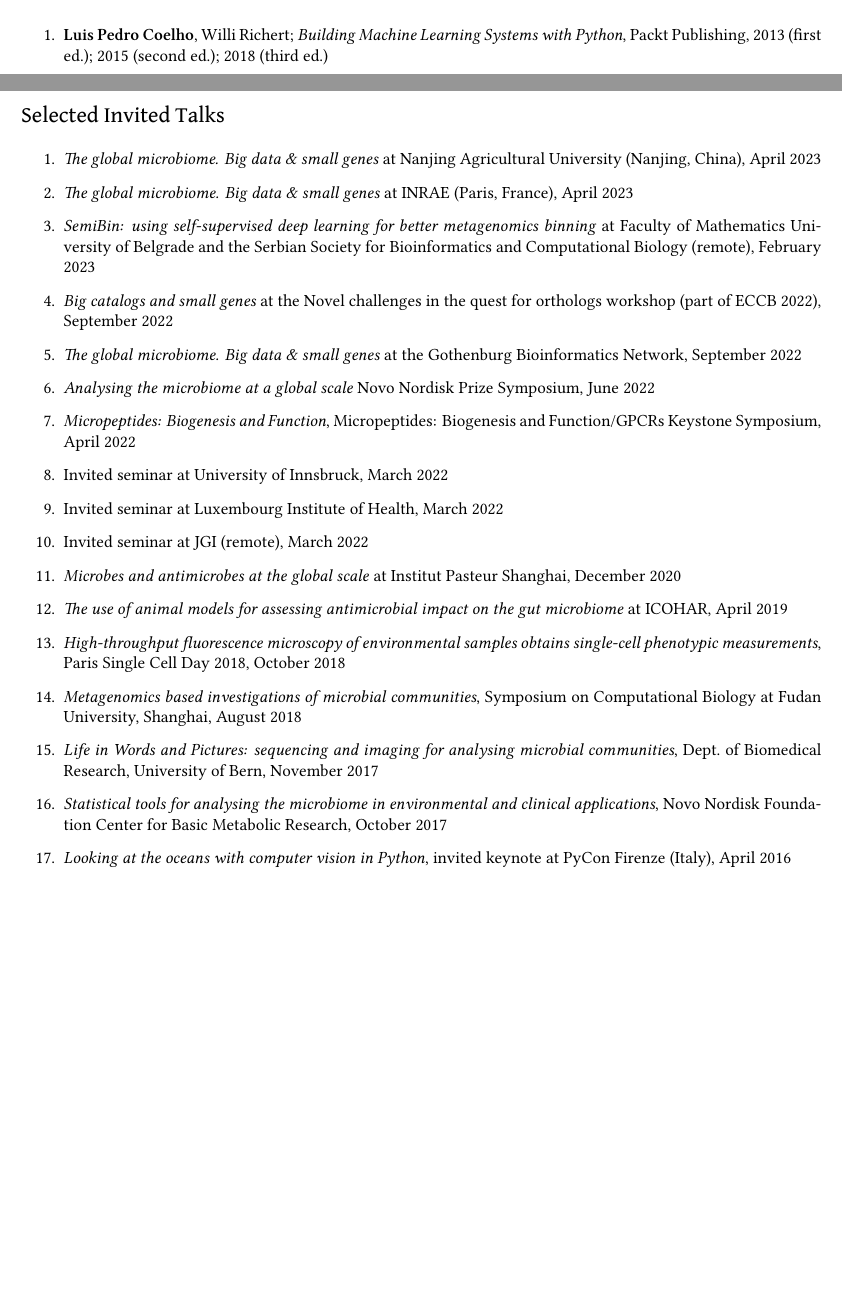
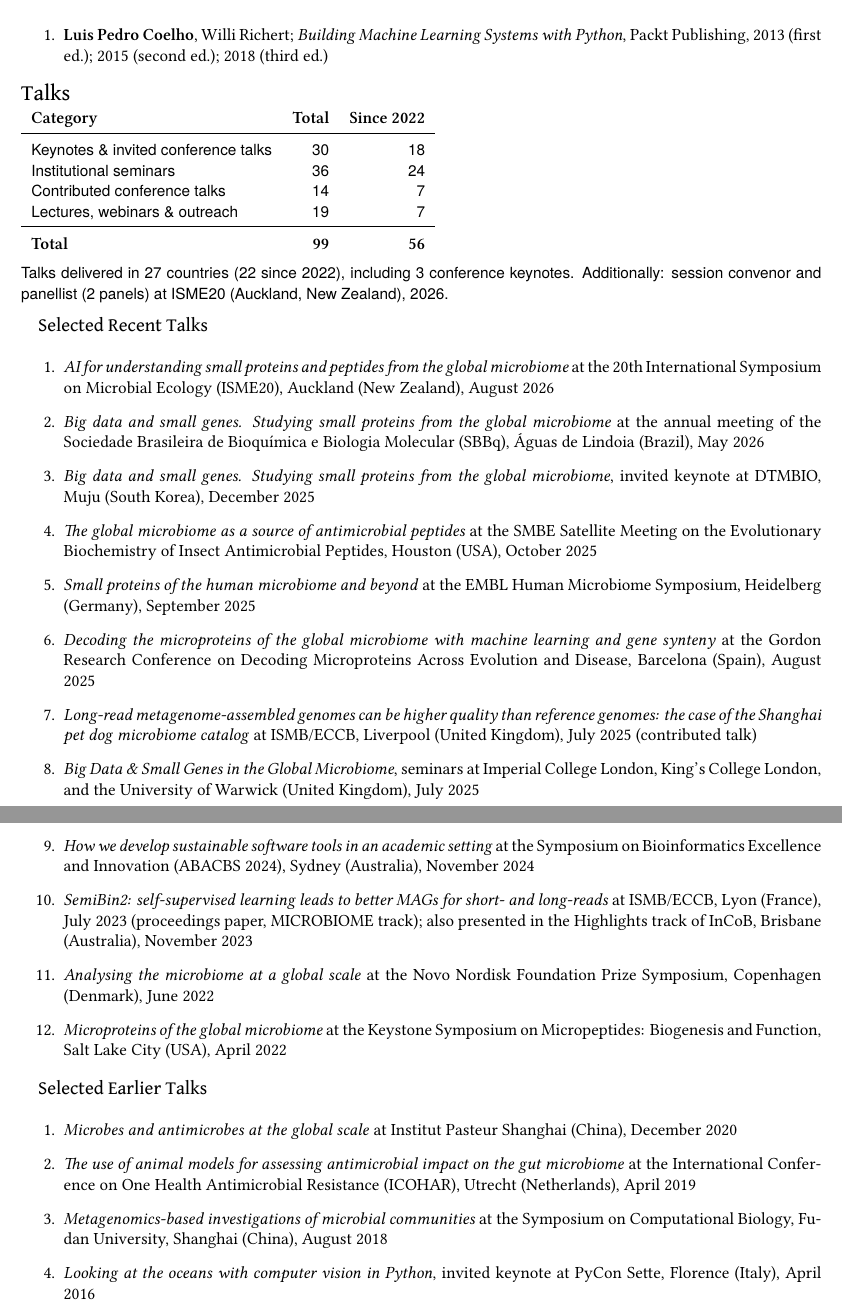
Before and after one commit to luispedro/vita, a LaTeX CV (vita.tex, which reads talks-summary.tex): two parts of pages 11 and 12 of 13 before the commit and two parts of pages 11 and 12 of 12 after it, joined at a grey line, cut so that both start at the same text, the shorter picture padded with empty space. Compiled offline with XeLaTeX.

Commit message:
ENH Summarize talks in a table & restructure talks section
Add a summary table (total & since 2022, by category) at the head of the
talks section, generated from talks.yaml, and replace the two long
"Selected Invited/Conference Talks" lists with a 12-entry "Selected
Recent Talks" list plus an 8-entry "Selected Earlier Talks" list.

Co-Authored-By: Claude Opus 5 <noreply@anthropic.com>

```diff
--- /dev/null
+++ b/talks-summary.tex
@@ -0,0 +1,15 @@
+% Generated by make-talks-summary.py from talks.yaml. Do not edit by hand.
+\noindent{\CvItem
+\begin{tabular}{lrr}
+\textbf{Category} & \textbf{Total} & \textbf{Since 2022}\\[.2em]
+\hline\\[-.8em]
+Keynotes \&\ invited conference talks  & 30 & 18\\
+Institutional seminars                 & 36 & 24\\
+Contributed conference talks           & 14 &  7\\
+Lectures, webinars \&\ outreach        & 19 &  7\\[.2em]
+\hline\\[-.8em]
+\textbf{Total}                         & \textbf{99} & \textbf{56}\\
+\end{tabular}}
+
+\vspace{.6em}
+\noindent{\CvItem Talks delivered in 27 countries (22 since 2022), including 3 conference keynotes. Additionally: session convenor and panellist (2 panels) at ISME20 (Auckland, New Zealand), 2026.}
--- a/vita.tex
+++ b/vita.tex
@@ -726,39 +726,43 @@ Learning Systems with Python}, Packt Publishing, 2013 (first ed.); 2015
 (second ed.); 2018 (third ed.)
 \end{enumerate}
 
-\break
-\subsection{Selected Invited Talks}
+\subsection{Talks}
+
+\input{talks-summary}
+
+\vspace{.6em}
+\subsubsection{Selected Recent Talks}
 \begin{enumerate}
-\item \emph{The global microbiome. Big data \& small genes} at Nanjing Agricultural University (Nanjing, China), April 2023
-\item \emph{The global microbiome. Big data \& small genes} at INRAE (Paris, France), April 2023
-\item \emph{SemiBin: using self-supervised deep learning for better metagenomics binning} at Faculty of Mathematics University of Belgrade and the Serbian Society for Bioinformatics and Computational Biology (remote), February 2023
-\item \emph{Big catalogs and small genes} at the Novel challenges in the
-    quest for orthologs workshop (part of ECCB 2022), September 2022
-\item \emph{The global microbiome. Big data \& small genes} at the Gothenburg
-    Bioinformatics Network, September 2022
-\item \emph{Analysing the microbiome at a global scale} Novo Nordisk Prize
-    Symposium, June 2022
-\item \emph{Micropeptides: Biogenesis and Function}, Micropeptides:
-    Biogenesis and Function/GPCRs Keystone Symposium, April 2022
-\item Invited seminar at University of Innsbruck, March 2022
-\item Invited seminar at Luxembourg Institute of Health, March 2022
-\item Invited seminar at JGI (remote), March 2022
-\item \emph{Microbes and antimicrobes at the global scale} at Institut Pasteur
-    Shanghai, December 2020
-\item \emph{The use of animal models for assessing antimicrobial impact on the
-    gut microbiome} at ICOHAR, April 2019
-\item \emph{High-throughput fluorescence microscopy of environmental samples
-    obtains single-cell phenotypic measurements}, Paris Single Cell Day 2018,
-    October 2018
-\item \emph{Metagenomics based investigations of microbial communities},
-    Symposium on Computational Biology at Fudan University, Shanghai, August
-    2018
-\item \emph{Life in Words and Pictures: sequencing and imaging for analysing
-    microbial communities}, Dept.\ of Biomedical Research, University of Bern,
-    November 2017
-\item \emph{Statistical tools for analysing the microbiome in environmental and
-    clinical applications}, Novo Nordisk Foundation Center for Basic Metabolic
-    Research, October 2017
-\item \emph{Looking at the oceans with computer vision in Python}, invited
-    keynote at PyCon Firenze (Italy), April 2016
-\item \emph{Structure and function of the ocean microbiome}, lecture at the
+\item \emph{AI for understanding small proteins and peptides from the global
+    microbiome} at the 20th International Symposium on Microbial Ecology
+    (ISME20), Auckland (New Zealand), August 2026
+\item \emph{Big data and small genes. Studying small proteins from the global
+    microbiome} at the annual meeting of the Sociedade Brasileira de Bioquímica
+    e Biologia Molecular (SBBq), Águas de Lindoia (Brazil), May 2026
+\item \emph{Big data and small genes. Studying small proteins from the global
+    microbiome}, invited keynote at DTMBIO, Muju (South Korea), December 2025
+\item \emph{The global microbiome as a source of antimicrobial peptides} at the
+    SMBE Satellite Meeting on the Evolutionary Biochemistry of Insect
+    Antimicrobial Peptides, Houston (USA), October 2025
+\item \emph{Small proteins of the human microbiome and beyond} at the EMBL
+    Human Microbiome Symposium, Heidelberg (Germany), September 2025
+\item \emph{Decoding the microproteins of the global microbiome with machine
+    learning and gene synteny} at the Gordon Research Conference on Decoding
+    Microproteins Across Evolution and Disease, Barcelona (Spain), August 2025
+\item \emph{Long-read metagenome-assembled genomes can be higher quality than
+    reference genomes: the case of the Shanghai pet dog microbiome catalog} at
+    ISMB/ECCB, Liverpool (United Kingdom), July 2025 (contributed talk)
+\item \emph{Big Data \& Small Genes in the Global Microbiome}, seminars at
+    Imperial College London, King's College London, and the University of
+    Warwick (United Kingdom), July 2025
+\item \emph{How we develop sustainable software tools in an academic setting}
+    at the Symposium on Bioinformatics Excellence and Innovation (ABACBS 2024),
+    Sydney (Australia), November 2024
+\item \emph{SemiBin2: self-supervised learning leads to better MAGs for short-
+    and long-reads} at ISMB/ECCB, Lyon (France), July 2023 (proceedings paper,
+    MICROBIOME track); also presented in the Highlights track of InCoB,
+    Brisbane (Australia), November 2023
+\item \emph{Analysing the microbiome at a global scale} at the Novo Nordisk
+    Foundation Prize Symposium, Copenhagen (Denmark), June 2022
+\item \emph{Microproteins of the global microbiome} at the Keystone Symposium
+    on Micropeptides: Biogenesis and Function, Salt Lake City (USA), April 2022
@@ -803,5 +769,15 @@ International Graduate School of Bioinformatics and Genome Research, July 2008
 \end{enumerate}
 
-\subsection{Selected Conference Talks}
-
+\subsubsection{Selected Earlier Talks}
 \begin{enumerate}
+\item \emph{Microbes and antimicrobes at the global scale} at Institut Pasteur
+    Shanghai (China), December 2020
+\item \emph{The use of animal models for assessing antimicrobial impact on
+    the gut microbiome} at the International Conference on One Health
+    Antimicrobial Resistance (ICOHAR), Utrecht (Netherlands), April 2019
+\item \emph{Metagenomics-based investigations of microbial communities} at the
+    Symposium on Computational Biology, Fudan University, Shanghai (China),
+    August 2018
+\item \emph{Looking at the oceans with computer vision in Python}, invited
+    keynote at PyCon Sette, Florence (Italy), April 2016
+\item \emph{Environmental High-content Fluorescence Microscopy (e-HCFM) of
```
Also changed, not shown: vita.tex (71 more changed lines).
